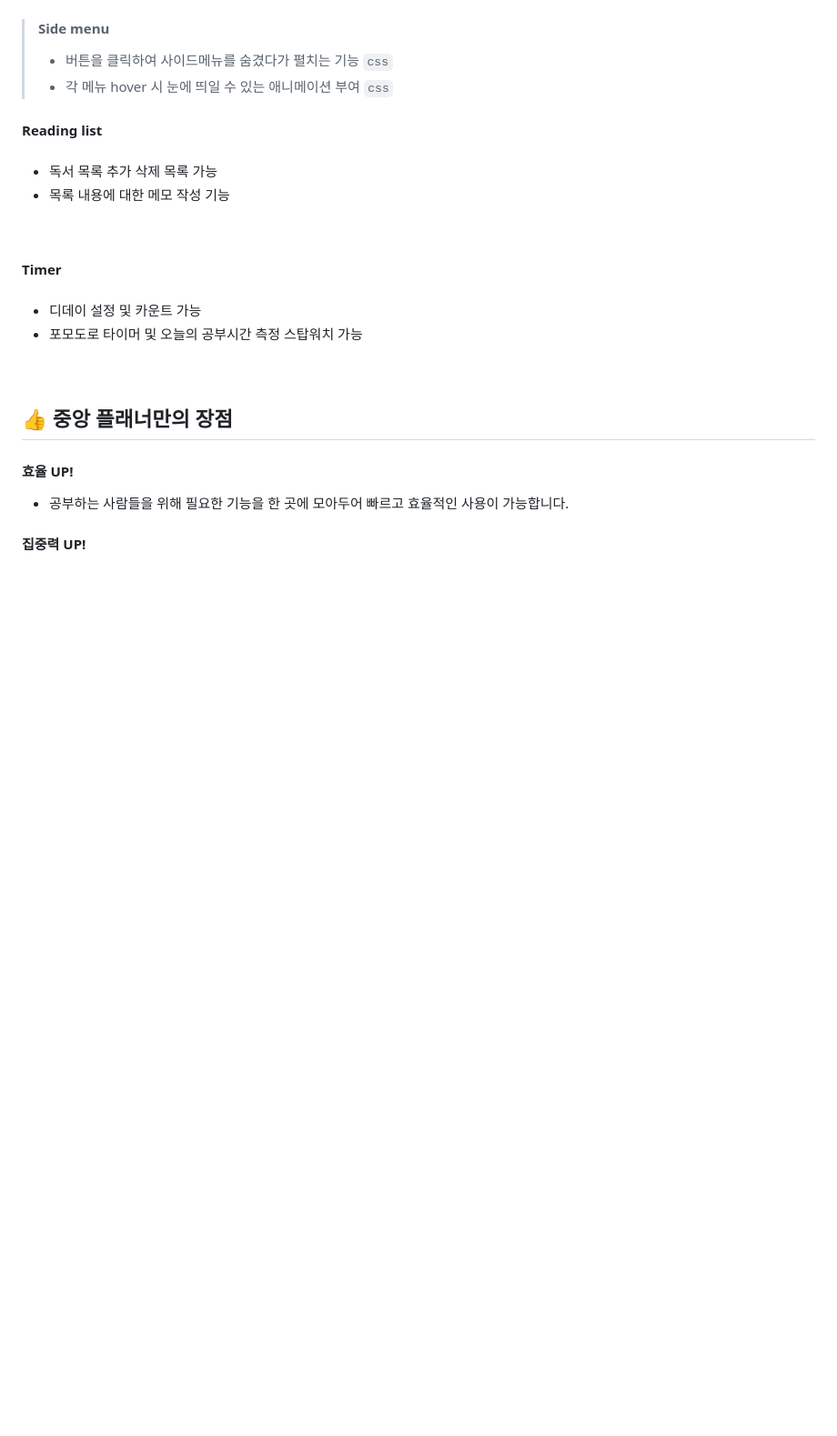
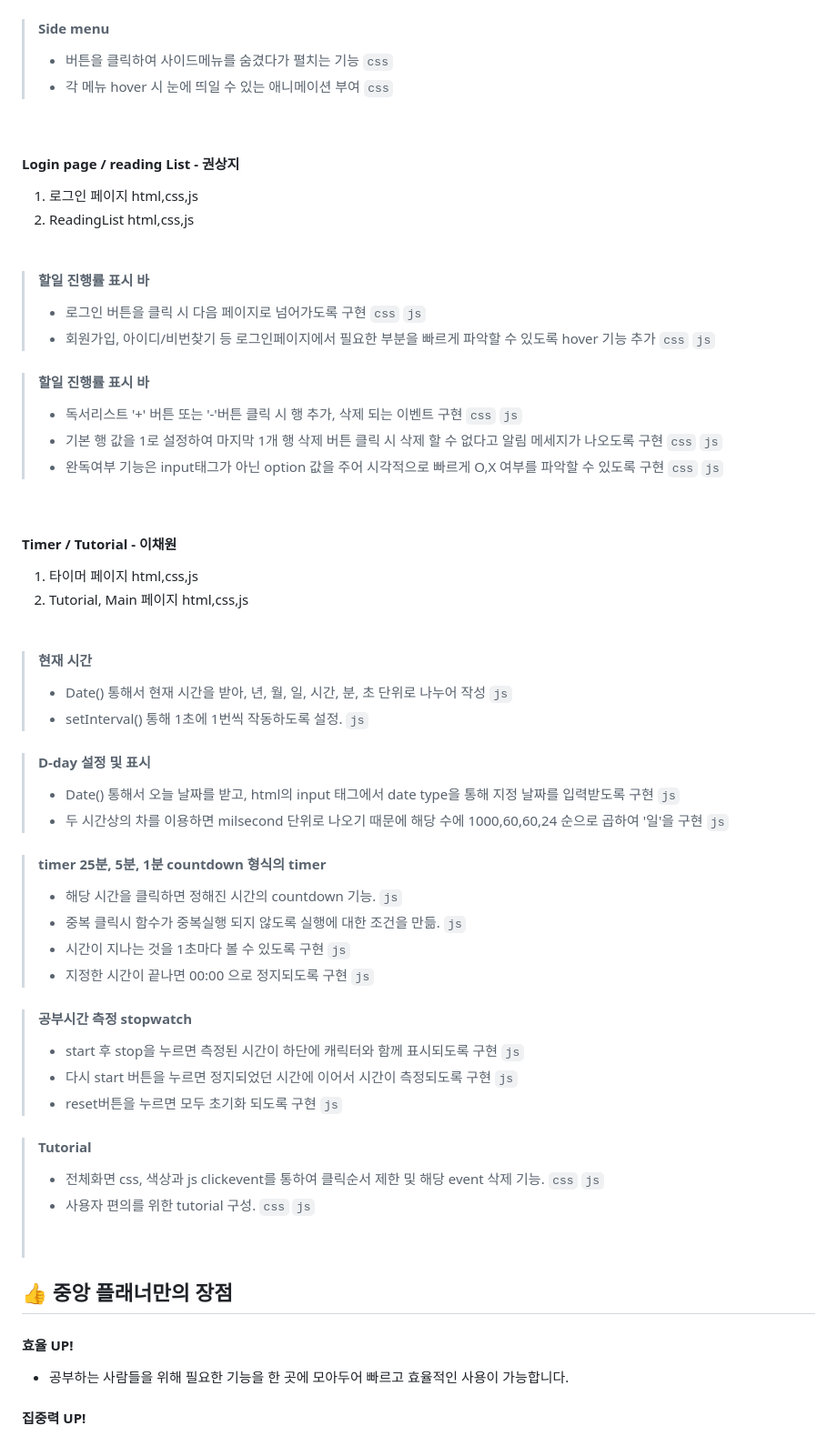
Before and after one commit to Studyplanner1/studyplanner, a Markdown page: README.md, the part around one of its changes. Shown at 91% size. Drawn GitHub-style; blank space fills up the shorter version.

```diff
--- a/README.md
+++ b/README.md
@@ -58,18 +61,48 @@
 > #### Side menu
 > - 버튼을 클릭하여 사이드메뉴를 숨겼다가 펼치는 기능 `css`
 > - 각 메뉴 hover 시 눈에 띄일 수 있는 애니메이션 부여 `css`
-
-
-#### Reading list
-####
-- 독서 목록 추가 삭제 목록 가능
-- 목록 내용에 대한 메모 작성 기능
 <br/>
 
-#### Timer
-####
-- 디데이 설정 및 카운트 가능
-- 포모도로 타이머 및 오늘의 공부시간 측정 스탑워치 가능
+#### Login page / reading List - 권상지
+1. 로그인 페이지 html,css,js
+2. ReadingList html,css,js
+<br/><br/>
+> #### 할일 진행률 표시 바
+> - 로그인 버튼을 클릭 시 다음 페이지로 넘어가도록 구현 `css` `js`
+> - 회원가입, 아이디/비번찾기 등 로그인페이지에서 필요한 부분을 빠르게 파악할 수 있도록 hover 기능 추가 `css` `js`
+
+> #### 할일 진행률 표시 바
+> - 독서리스트 '+' 버튼 또는 '-'버튼 클릭 시 행 추가, 삭제 되는 이벤트 구현 `css` `js`
+> - 기본 행 값을 1로 설정하여 마지막 1개 행 삭제 버튼 클릭 시 삭제 할 수 없다고 알림 메세지가 나오도록 구현 `css` `js`
+> - 완독여부 기능은 input태그가 아닌 option 값을 주어 시각적으로 빠르게 O,X 여부를 파악할 수 있도록 구현 `css` `js`
+<br/>
+
+#### Timer / Tutorial - 이채원
+1. 타이머 페이지 html,css,js
+2. Tutorial, Main 페이지 html,css,js
+<br/><br/>
+> #### 현재 시간
+> - Date() 통해서 현재 시간을 받아, 년, 월, 일, 시간, 분, 초 단위로 나누어 작성 `js`
+> - setInterval() 통해 1초에 1번씩 작동하도록 설정. `js`
+
+> #### D-day  설정 및 표시
+> - Date() 통해서 오늘 날짜를 받고, html의 input 태그에서 date type을 통해 지정 날짜를 입력받도록 구현 `js`
+> - 두 시간상의 차를 이용하면 milsecond 단위로 나오기 때문에 해당 수에 1000,60,60,24 순으로 곱하여 '일'을 구현 `js`
+
+> #### timer 25분, 5분, 1분 countdown 형식의 timer
+> - 해당 시간을 클릭하면 정해진 시간의 countdown 기능. `js`
+> - 중복 클릭시 함수가 중복실행 되지 않도록 실행에 대한 조건을 만듦. `js`
+> - 시간이 지나는 것을 1초마다 볼 수 있도록 구현 `js`
+> - 지정한 시간이 끝나면 00:00 으로 정지되도록 구현 `js`
+
+> #### 공부시간 측정 stopwatch
+> - start 후 stop을 누르면 측정된 시간이 하단에 캐릭터와 함께 표시되도록 구현  `js`
+> - 다시 start 버튼을 누르면 정지되었던 시간에 이어서 시간이 측정되도록 구현 `js`
+> - reset버튼을 누르면 모두 초기화 되도록 구현 `js`
+
+> #### Tutorial
+> - 전체화면 css, 색상과 js clickevent를 통하여  클릭순서 제한 및 해당 event 삭제 기능. `css` `js`
+> - 사용자 편의를 위한 tutorial 구성. `css` `js`
 <br/><br/><br/>
 
 👍 중앙 플래너만의 장점
```
Also changed, not shown: other parts of README.md (+8 -5 lines).
